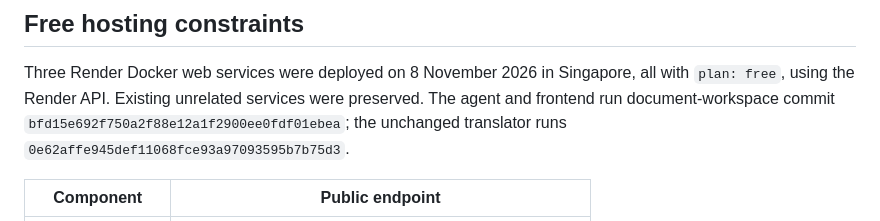
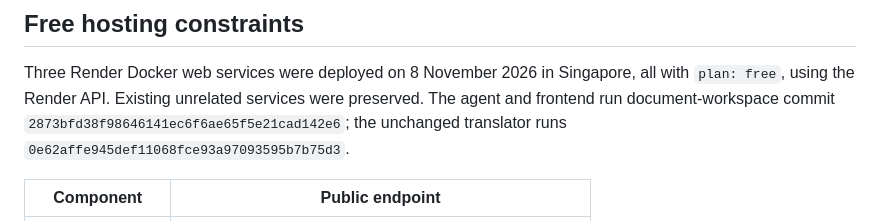
Before and after one commit to ManeswarSahu11/between-papers, a Markdown page: docs/DEPLOYMENT.md, the part around the change. GitHub-like rendering.

```diff
--- a/docs/DEPLOYMENT.md
+++ b/docs/DEPLOYMENT.md
@@ -5,7 +5,7 @@
 Three Render Docker web services were deployed on 8 November 2026 in Singapore,
 all with `plan: free`, using the Render API. Existing unrelated services were
 preserved. The agent and frontend run document-workspace commit
-`bfd15e692f750a2f88e12a1f2900ee0fdf01ebea`; the unchanged translator runs
+`2873bfd38f98646141ec6f6ae65f5e21cad142e6`; the unchanged translator runs
 `0e62affe945def11068fce93a97093595b7b75d3`.
 
 | Component | Public endpoint |
```
Also changed, not shown: README.md (+4 -3 lines), docs/VALIDATION.md (+12 -0 lines), docs/images/pagewise-questions.png (added), docs/images/pagewise-upload.png (added).
